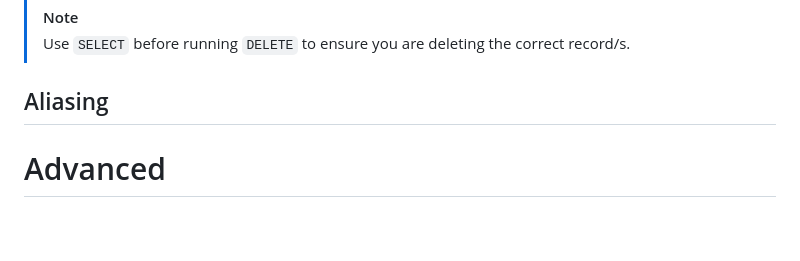
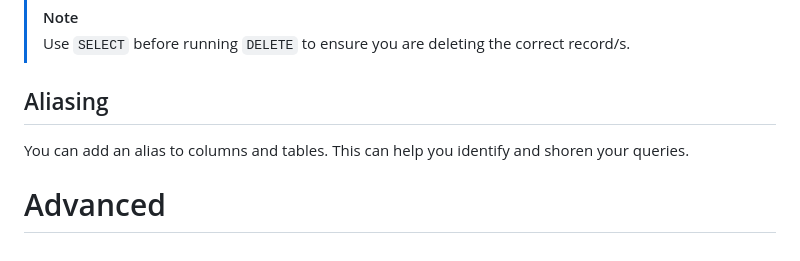
Before and after one commit to jobb-rodriguez/analytics-portfolio, a Markdown page: notes/sql/README.md, the part around the change. GitHub-like rendering.

Commit message:
Add: Aliasing

````diff
--- a/notes/sql/README.md
+++ b/notes/sql/README.md
@@ -198,6 +198,6 @@ WHERE condition;
 > Use ```SELECT``` before running ```DELETE``` to ensure you are deleting the correct record/s.
 
 ## Aliasing
-
+You can add an alias to columns and tables. This can help you identify and shoren your queries.
 
 # Advanced
````
